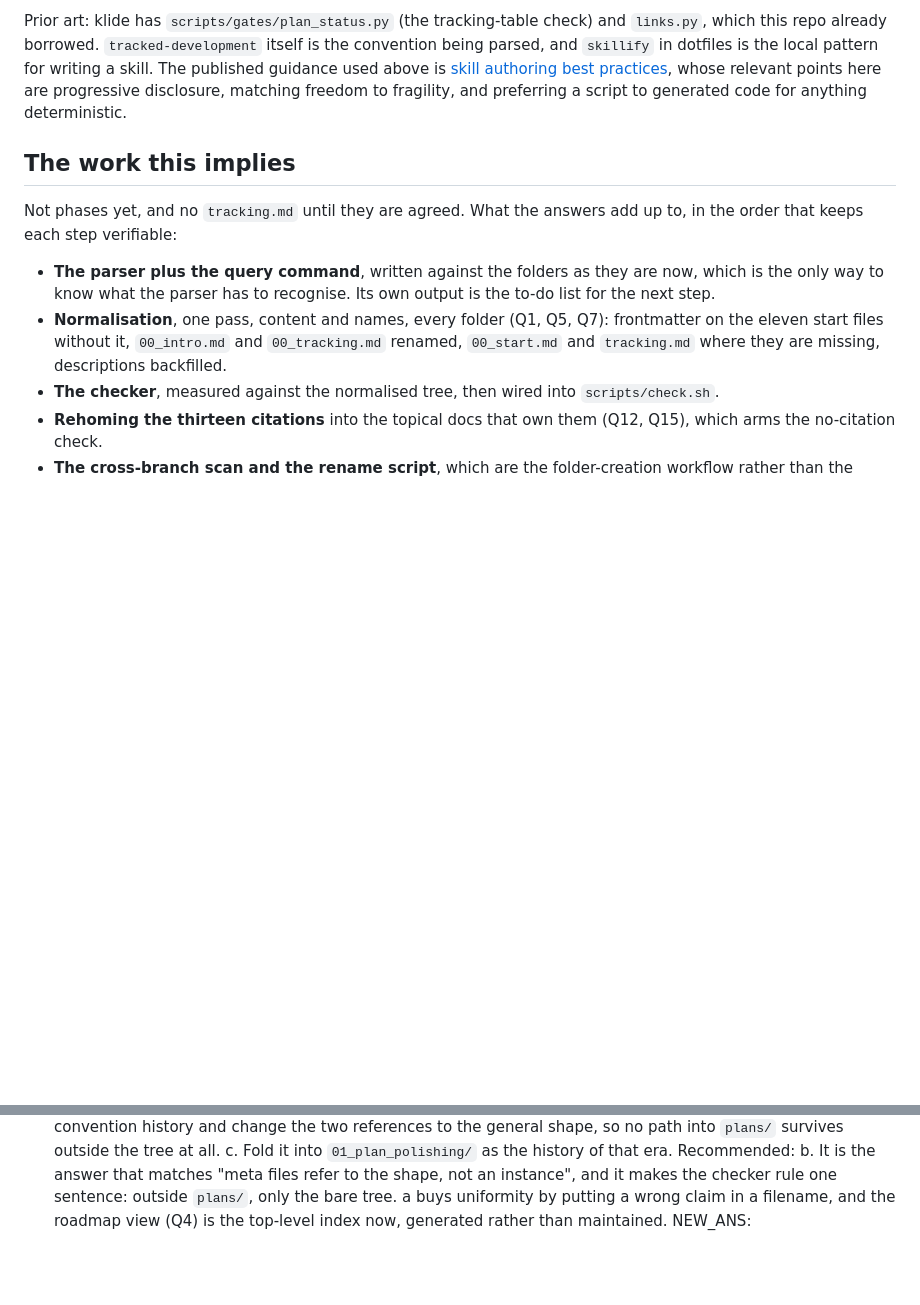
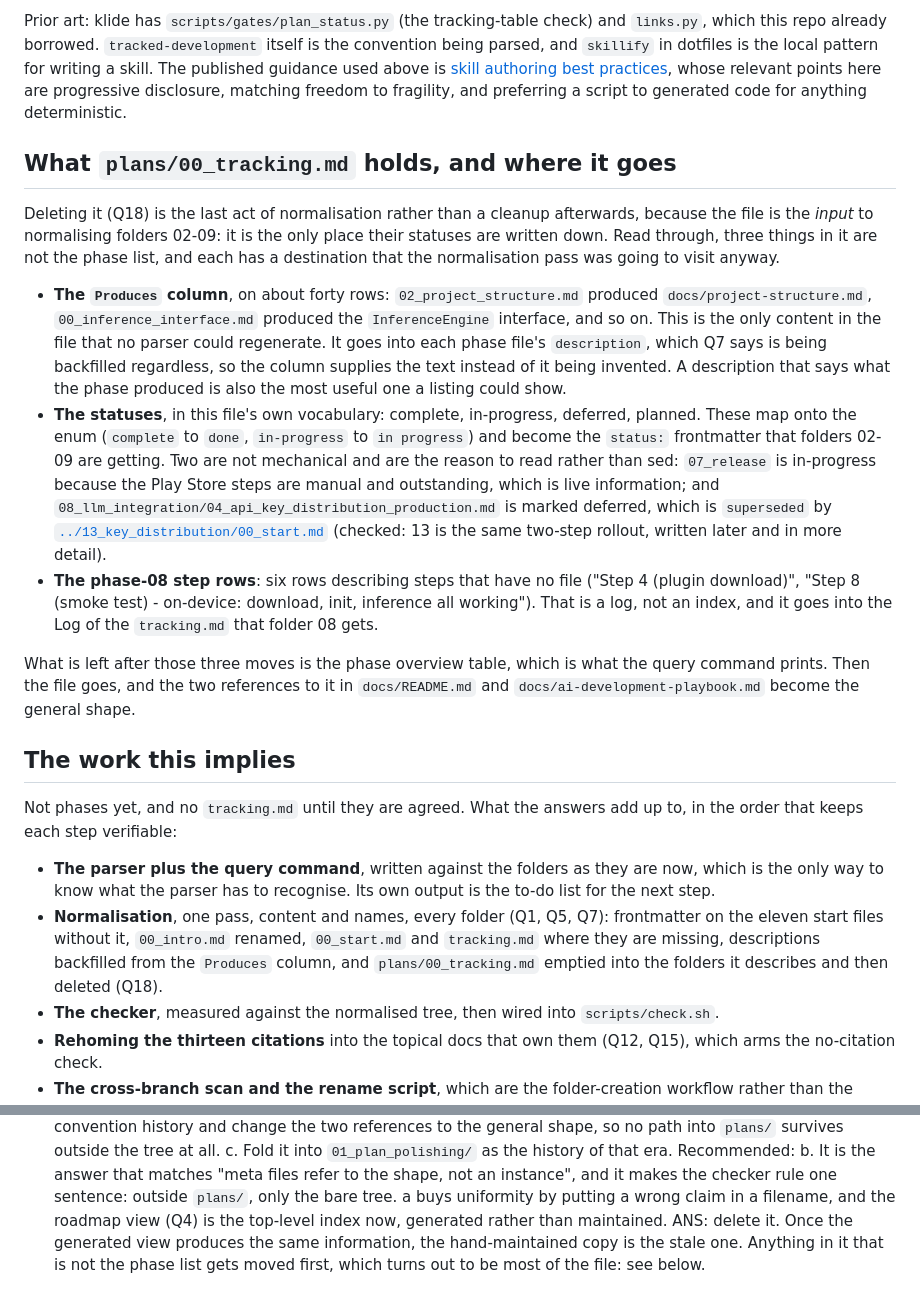
Before and after one commit to Pitrified/flutter-setup-project, a Markdown page: plans/21_plans_query_skill/00_start.md, 2 parts joined by grey strips. Rendered like a GitHub page; blank space fills up the shorter version.

Commit message:
docs(plans): 00_tracking.md is deleted, after its content moves out
Q18 answered: delete the top-level file rather than rename it, once the
generated view prints the same phase list. Read it through first, because most
of it is not the phase list:

- the Produces column, about forty rows mapping a plan file to the doc or class
  it produced, is the only content no parser could regenerate. It becomes each
  phase file's description, which Q7 is backfilling anyway, so the column
  supplies the text instead of it being invented.
- the statuses are the only written record of where folders 02-09 stand, so the
  file is the input to normalising them, not a cleanup afterwards. Two need
  judgement: 07_release is in-progress because the Play Store steps are still
  manual, and 08's deferred key-distribution plan is superseded by folder 13
  (checked - same two-step rollout, written later).
- six phase-08 rows describe steps with no file, which is a log and goes into
  the tracking.md folder 08 is getting.

Co-Authored-By: Claude Opus 5 (1M context) <noreply@anthropic.com>
Claude-Session: https://claude.ai/code/session_01LTSN45QvrajwpvfjzR3zmj

```diff
--- a/plans/21_plans_query_skill/00_start.md
+++ b/plans/21_plans_query_skill/00_start.md
@@ -306,6 +306,34 @@ this repo already borrowed. `tracked-development` itself is the convention being
 whose relevant points here are progressive disclosure, matching freedom to fragility, and preferring a
 script to generated code for anything deterministic.
 
+## What `plans/00_tracking.md` holds, and where it goes
+
+Deleting it (Q18) is the last act of normalisation rather than a cleanup afterwards, because the file is
+the *input* to normalising folders 02-09: it is the only place their statuses are written down. Read
+through, three things in it are not the phase list, and each has a destination that the normalisation
+pass was going to visit anyway.
+
+- **The `Produces` column**, on about forty rows: `02_project_structure.md` produced
+  `docs/project-structure.md`, `00_inference_interface.md` produced the `InferenceEngine` interface,
+  and so on. This is the only content in the file that no parser could regenerate. It goes into each
+  phase file's `description`, which Q7 says is being backfilled regardless, so the column supplies the
+  text instead of it being invented. A description that says what the phase produced is also the most
+  useful one a listing could show.
+- **The statuses**, in this file's own vocabulary: complete, in-progress, deferred, planned. These map
+  onto the enum (`complete` to `done`, `in-progress` to `in progress`) and become the `status:`
+  frontmatter that folders 02-09 are getting. Two are not mechanical and are the reason to read rather
+  than sed: `07_release` is in-progress because the Play Store steps are manual and outstanding, which
+  is live information; and `08_llm_integration/04_api_key_distribution_production.md` is marked
+  deferred, which is `superseded` by [`../13_key_distribution/00_start.md`](../13_key_distribution/00_start.md)
+  (checked: 13 is the same two-step rollout, written later and in more detail).
+- **The phase-08 step rows**: six rows describing steps that have no file ("Step 4 (plugin download)",
+  "Step 8 (smoke test) - on-device: download, init, inference all working"). That is a log, not an
+  index, and it goes into the Log of the `tracking.md` that folder 08 gets.
+
+What is left after those three moves is the phase overview table, which is what the query command
+prints. Then the file goes, and the two references to it in `docs/README.md` and
+`docs/ai-development-playbook.md` become the general shape.
+
 ## The work this implies
 
 Not phases yet, and no `tracking.md` until they are agreed. What the answers add up to, in the order
@@ -314,8 +342,9 @@ that keeps each step verifiable:
 - **The parser plus the query command**, written against the folders as they are now, which is the only
   way to know what the parser has to recognise. Its own output is the to-do list for the next step.
 - **Normalisation**, one pass, content and names, every folder (Q1, Q5, Q7): frontmatter on the eleven
-  start files without it, `00_intro.md` and `00_tracking.md` renamed, `00_start.md` and `tracking.md`
-  where they are missing, descriptions backfilled.
+  start files without it, `00_intro.md` renamed, `00_start.md` and `tracking.md` where they are missing,
+  descriptions backfilled from the `Produces` column, and `plans/00_tracking.md` emptied into the
+  folders it describes and then deleted (Q18).
 - **The checker**, measured against the normalised tree, then wired into `scripts/check.sh`.
 - **Rehoming the thirteen citations** into the topical docs that own them (Q12, Q15), which arms the
   no-citation check.
@@ -494,4 +523,6 @@ and moving this skill to dotfiles (Q3, after it has been used here).
   it makes the checker rule one sentence: outside `plans/`, only the bare tree. a buys uniformity by
   putting a wrong claim in a filename, and the roadmap view (Q4) is the top-level index now, generated
   rather than maintained.
-  NEW_ANS:
+  ANS: delete it. Once the generated view produces the same information, the hand-maintained copy is
+  the stale one. Anything in it that is not the phase list gets moved first, which turns out to be most
+  of the file: see below.
```
